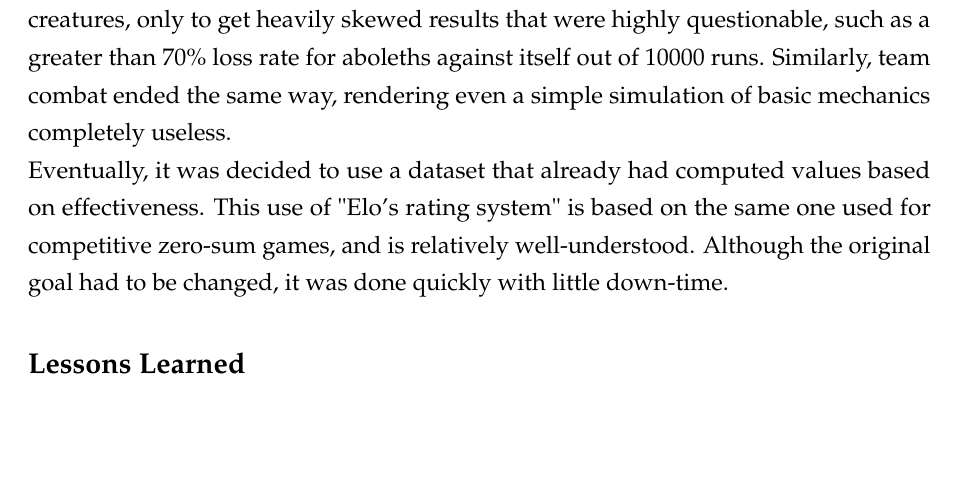
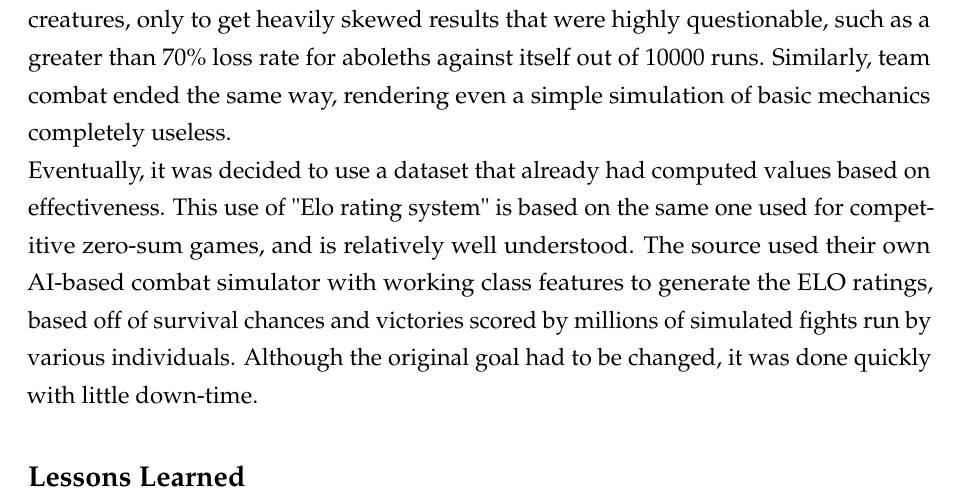
Before and after one commit to recursion-ninja/CSCI-795-ML, a LaTeX document (report/report.tex): part of page 9 of 15, cut so that both start at the same text, the shorter picture padded with empty space. Compiled offline with pdfLaTeX.

Commit message:
Update report.tex
expanded and added scale of elo system derivation description

```diff
--- a/report/report.tex
+++ b/report/report.tex
@@ -396,7 +396,7 @@ The hyperparameters resulting from our model selection process can be found by r
 
 Originally, the plan was to do a more in-depth analysis of magical items. This hit a snag when great difficulty was found with the automated combat simulator being used for the dataset generation. In particular, the libraries had many conflicts and missing sections. The uploader had accidentally pushed an experimental version, which called upon new functions not found in the original. Additionally, an entire section of the simulation would have remained broken, greatly reducing the accuracy of the predictions in regards to creatures and classes with spell-casting capability. We scaled this back even further, attempting to simulate basic combat between brawlers and simple creatures, only to get heavily skewed results that were highly questionable, such as a greater than 70\% loss rate for aboleths against itself out of 10000 runs. Similarly, team combat ended the same way, rendering even a simple simulation of basic mechanics completely useless.
 \newline
-Eventually, it was decided to use a dataset that already had computed values based on effectiveness. This use of "Elo's rating system" is based on the same one used for competitive zero-sum games, and is relatively well-understood. Although the original goal had to be changed, it was done quickly with little down-time.
+Eventually, it was decided to use a dataset that already had computed values based on effectiveness. This use of "Elo rating system" is based on the same one used for competitive zero-sum games, and is relatively well understood. The source used their own AI-based combat simulator with working class features to generate the ELO ratings, based off of survival chances and victories scored by millions of simulated fights run by various individuals. Although the original goal had to be changed, it was done quickly with little down-time.
 
 \subsection{Lessons Learned}
 
```
